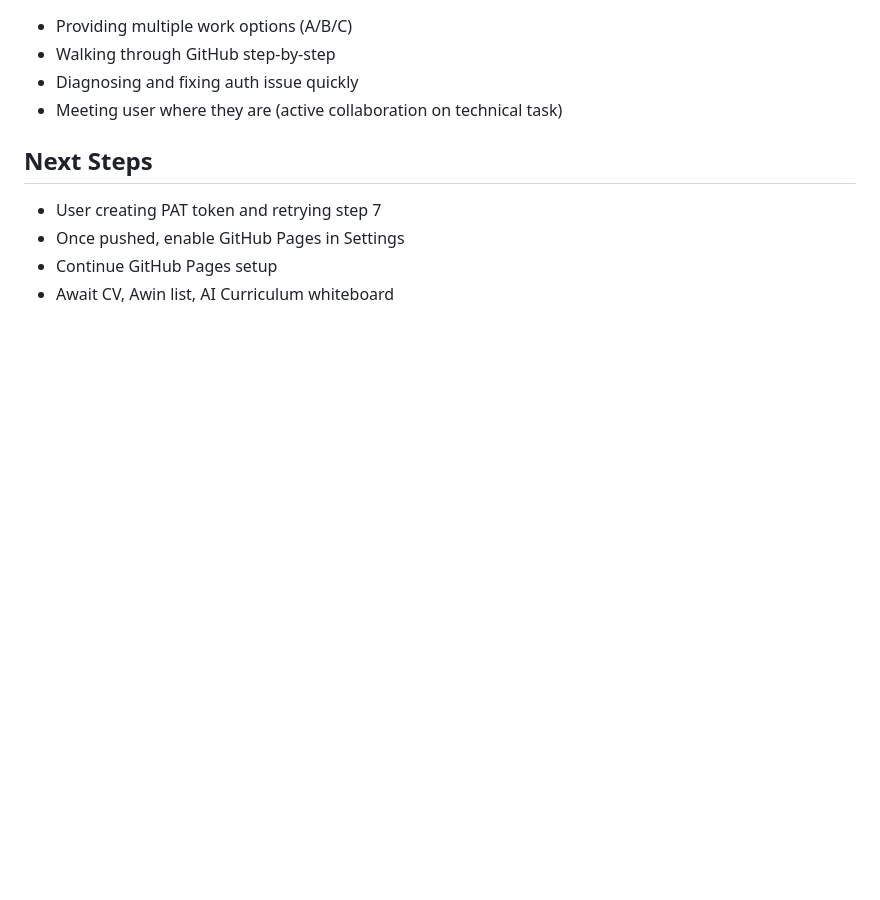
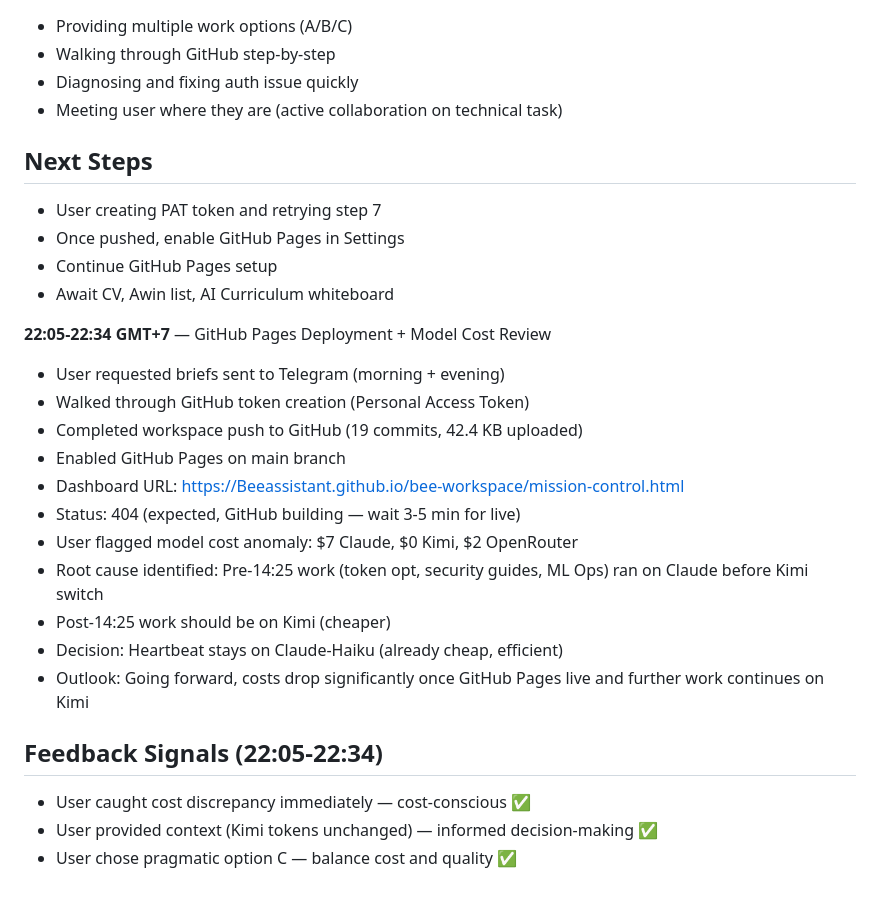
Before and after one commit to Beeassistant/bee-workspace, a Markdown page: memory/2026-03-10.md, the part around the change. Drawn GitHub-style; blank space fills up the shorter version.

Commit message:
Session update: GitHub Pages deployed, model costs clarified

```diff
--- a/memory/2026-03-10.md
+++ b/memory/2026-03-10.md
@@ -201,3 +201,21 @@
 - Once pushed, enable GitHub Pages in Settings
 - Continue GitHub Pages setup
 - Await CV, Awin list, AI Curriculum whiteboard
+
+**22:05-22:34 GMT+7** — GitHub Pages Deployment + Model Cost Review
+- User requested briefs sent to Telegram (morning + evening)
+- Walked through GitHub token creation (Personal Access Token)
+- Completed workspace push to GitHub (19 commits, 42.4 KB uploaded)
+- Enabled GitHub Pages on main branch
+- Dashboard URL: https://Beeassistant.github.io/bee-workspace/mission-control.html
+- Status: 404 (expected, GitHub building — wait 3-5 min for live)
+- User flagged model cost anomaly: $7 Claude, $0 Kimi, $2 OpenRouter
+- Root cause identified: Pre-14:25 work (token opt, security guides, ML Ops) ran on Claude before Kimi switch
+- Post-14:25 work should be on Kimi (cheaper)
+- Decision: Heartbeat stays on Claude-Haiku (already cheap, efficient)
+- Outlook: Going forward, costs drop significantly once GitHub Pages live and further work continues on Kimi
+
+## Feedback Signals (22:05-22:34)
+- User caught cost discrepancy immediately — cost-conscious ✅
+- User provided context (Kimi tokens unchanged) — informed decision-making ✅
+- User chose pragmatic option C — balance cost and quality ✅
```
